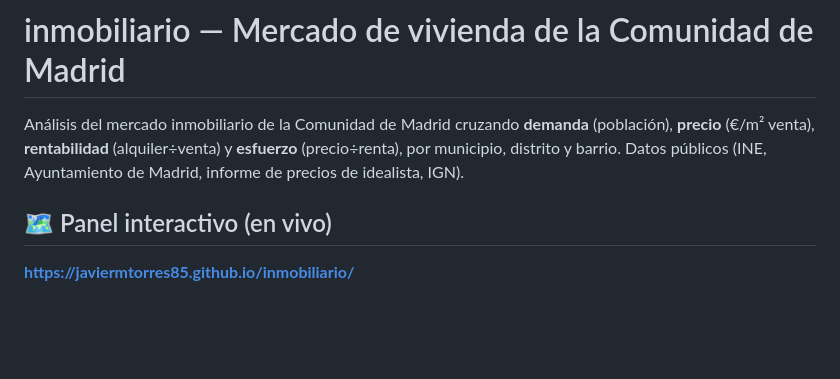
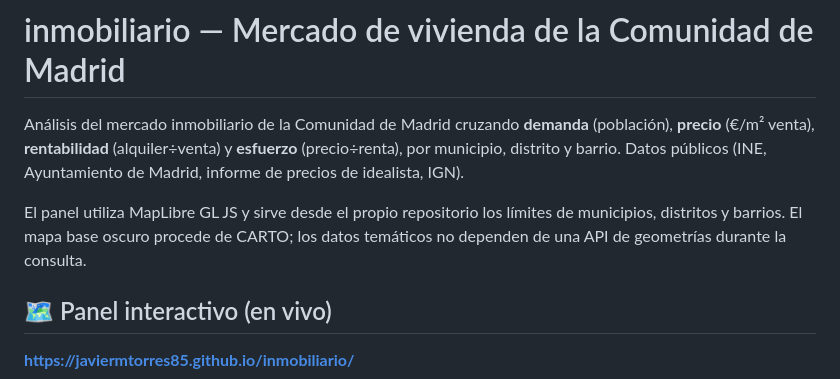
Before and after one commit to JavierMTorres85/inmobiliario, a Markdown page: README.md, the part around the change. Rendered like a GitHub page; blank space fills up the shorter version.

Commit message:
Phase 3: migrate README.md to MapLibre

```diff
--- a/README.md
+++ b/README.md
@@ -1,6 +1,10 @@
 # inmobiliario — Mercado de vivienda de la Comunidad de Madrid
 
 Análisis del mercado inmobiliario de la Comunidad de Madrid cruzando **demanda** (población), **precio** (€/m² venta), **rentabilidad** (alquiler÷venta) y **esfuerzo** (precio÷renta), por municipio, distrito y barrio. Datos públicos (INE, Ayuntamiento de Madrid, informe de precios de idealista, IGN).
+
+El panel utiliza MapLibre GL JS y sirve desde el propio repositorio los límites
+de municipios, distritos y barrios. El mapa base oscuro procede de CARTO; los
+datos temáticos no dependen de una API de geometrías durante la consulta.
 
 ## 🗺️ Panel interactivo (en vivo)
 
```
